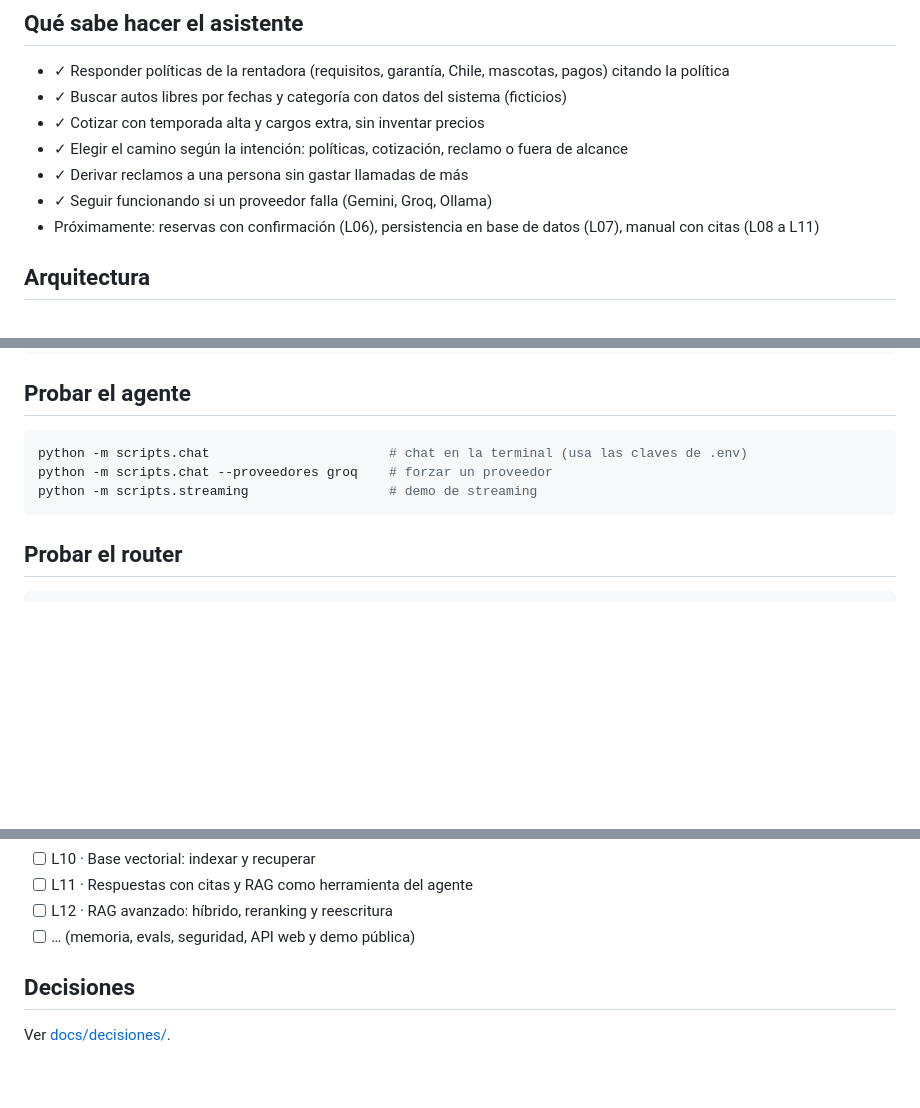
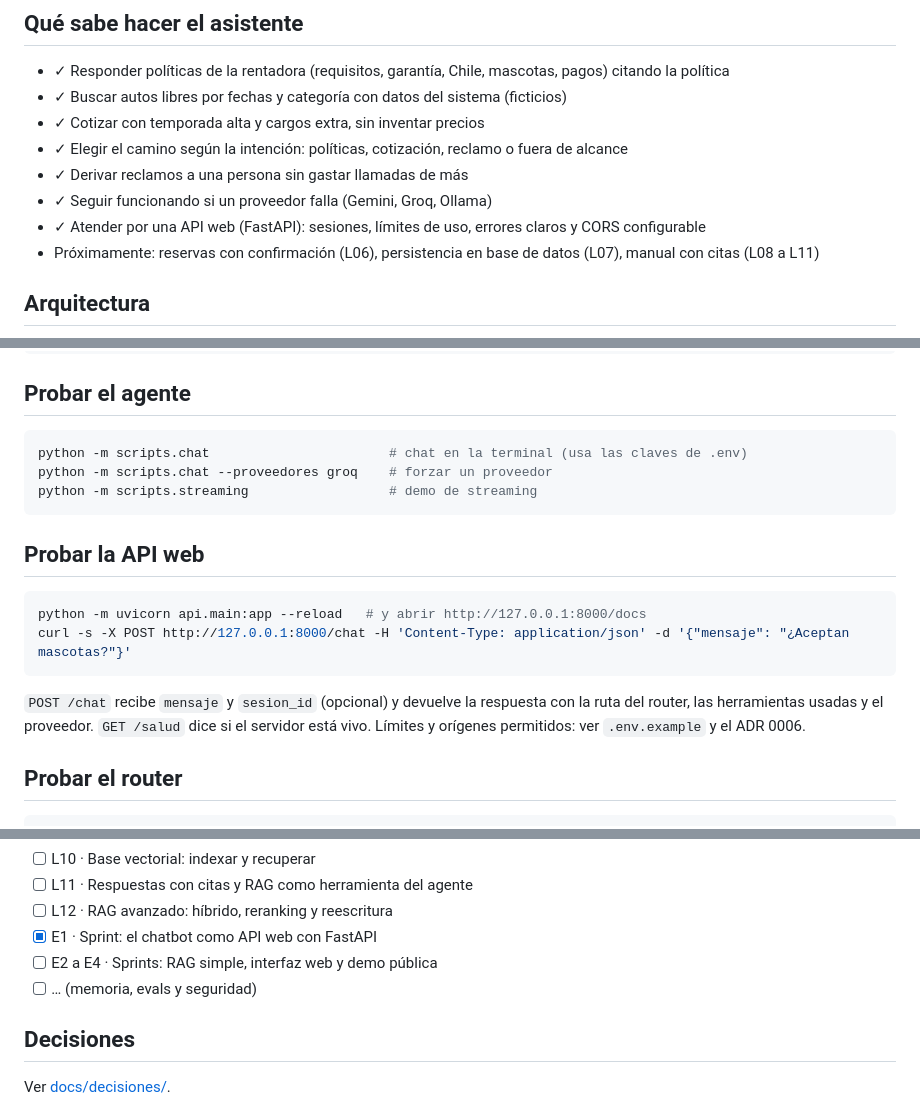
Before and after one commit to JaimeLopezGarrido/asistente-flota-mcp, a Markdown page: README.md, 3 parts joined by grey strips. Drawn GitHub-style; blank space fills up the shorter version.

Commit message:
ADR 0006, README, CHANGELOG y portfolio de E1

````diff
--- a/README.md
+++ b/README.md
@@ -21,6 +21,7 @@ _(GIF o video de la demo: se agrega al cerrar el proyecto)_
 - ✓ Elegir el camino según la intención: políticas, cotización, reclamo o fuera de alcance
 - ✓ Derivar reclamos a una persona sin gastar llamadas de más
 - ✓ Seguir funcionando si un proveedor falla (Gemini, Groq, Ollama)
+- ✓ Atender por una API web (FastAPI): sesiones, límites de uso, errores claros y CORS configurable
 - Próximamente: reservas con confirmación (L06), persistencia en base de datos (L07), manual con citas (L08 a L11)
 
 ## Arquitectura
@@ -67,6 +69,15 @@ python -m scripts.chat --proveedores groq    # forzar un proveedor
 python -m scripts.streaming                  # demo de streaming
 ```
 
+## Probar la API web
+
+~~~bash
+python -m uvicorn api.main:app --reload   # y abrir http://127.0.0.1:8000/docs
+curl -s -X POST http://127.0.0.1:8000/chat -H 'Content-Type: application/json' -d '{"mensaje": "¿Aceptan mascotas?"}'
+~~~
+
+`POST /chat` recibe `mensaje` y `sesion_id` (opcional) y devuelve la respuesta con la ruta del router, las herramientas usadas y el proveedor. `GET /salud` dice si el servidor está vivo. Límites y orígenes permitidos: ver `.env.example` y el ADR 0006.
+
 ## Probar el router
 
 ```bash
@@ -99,7 +110,9 @@ Cada ítem es una issue; se cierra con el commit que la resuelve (`Closes #N`).
 - [ ] L10 · Base vectorial: indexar y recuperar
 - [ ] L11 · Respuestas con citas y RAG como herramienta del agente
 - [ ] L12 · RAG avanzado: híbrido, reranking y reescritura
-- [ ] … (memoria, evals, seguridad, API web y demo pública)
+- [x] E1 · Sprint: el chatbot como API web con FastAPI
+- [ ] E2 a E4 · Sprints: RAG simple, interfaz web y demo pública
+- [ ] … (memoria, evals y seguridad)
 
 ## Decisiones
 
````
Also changed, not shown: other parts of README.md (+2 -1 lines), CHANGELOG.md (+7 -0 lines), docs/decisiones/0006-api-web-con-fastapi.md (added, +24 -0 lines), docs/portfolio.md (+18 -0 lines), docs/img/e1-docs.png (added), 1 other file.
